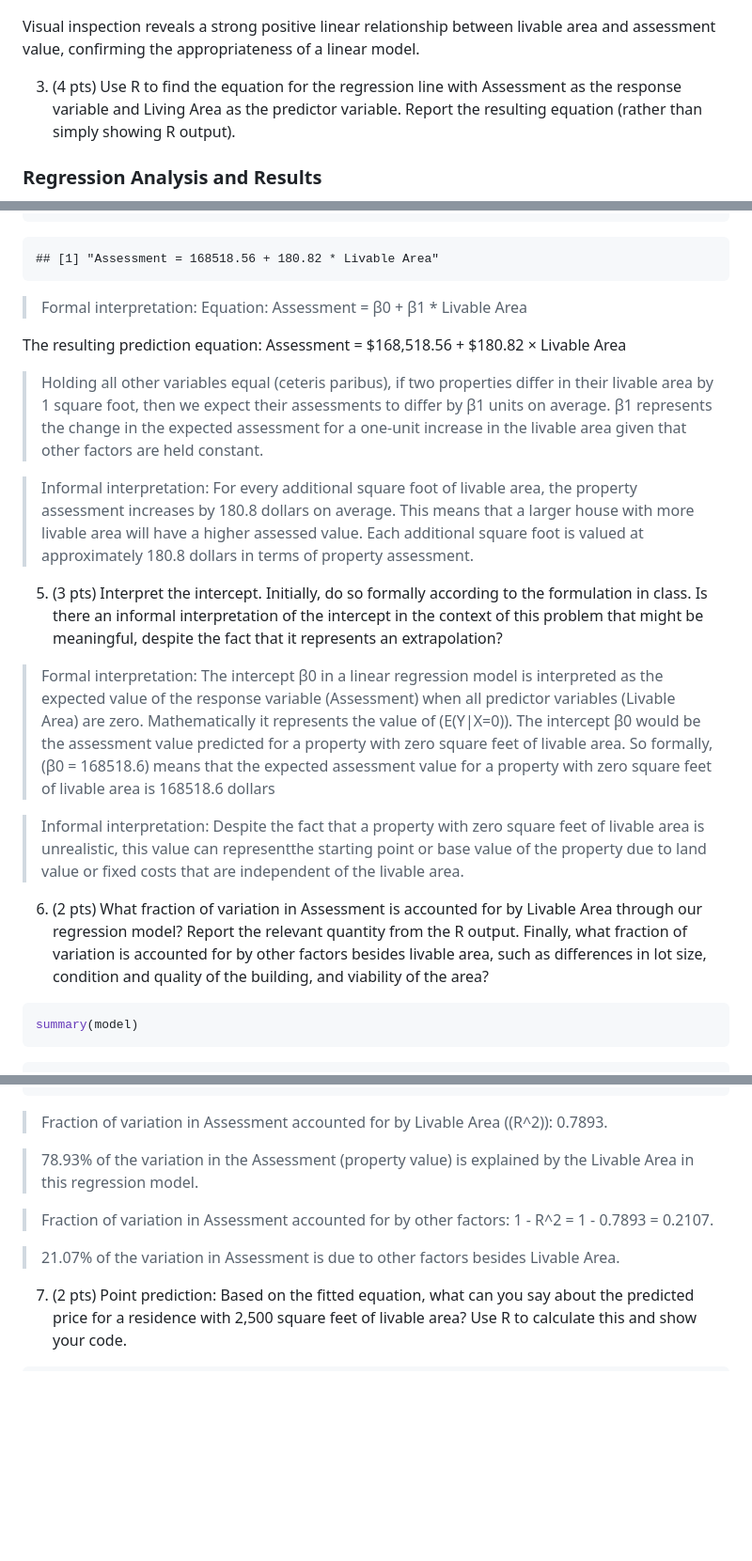
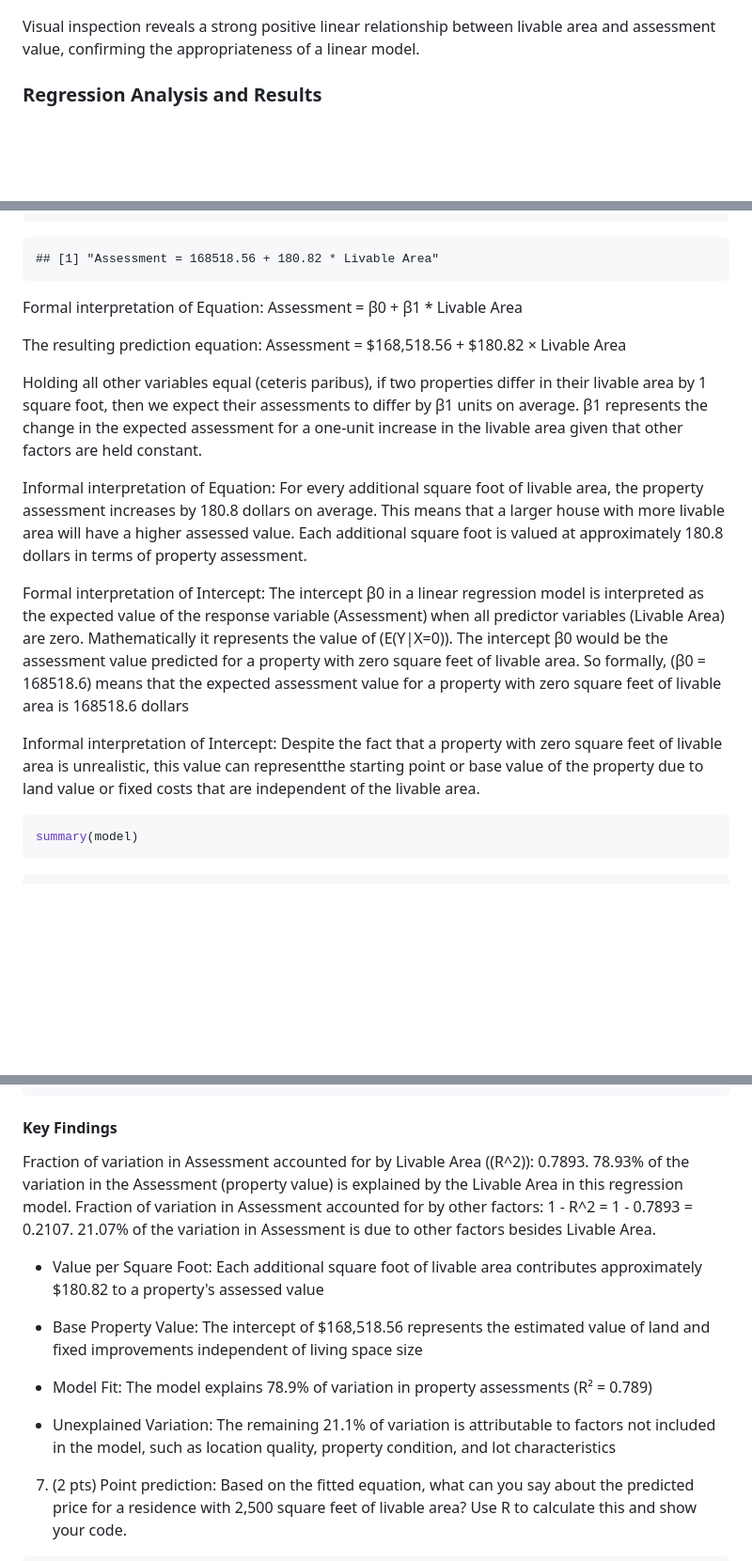
Before and after one commit to vydang02/Regression-Analysis-Portfolio, a Markdown page: Property Assessment Analysis/PropertyValueAssessment.md, 3 parts joined by grey strips. Shown at 94% size. Rendered like a GitHub page; blank space fills up the shorter version.

````diff
--- a/Property Assessment Analysis/PropertyValueAssessment.md
+++ b/Property Assessment Analysis/PropertyValueAssessment.md
@@ -57,11 +57,6 @@ data |> ggplot(aes(x = Livable.Area, y = Assessment)) + geom_point() +
 
 Visual inspection reveals a strong positive linear relationship between livable area and assessment value, confirming the appropriateness of a linear model.
 
-3.  (4 pts) Use R to find the equation for the regression line with
-    Assessment as the response variable and Living Area as the predictor
-    variable. Report the resulting equation (rather than simply showing
-    R output).
-
 ### Regression Analysis and Results
 I developed a simple linear regression model with Assessment as the response variable and Livable Area as the predictor:
 
@@ -89,48 +84,19 @@ paste("Assessment =", round(intercept,2), "+", round(slope,2), "* Livable Area"
 
 
 
-> Formal interpretation: Equation: Assessment = β0 + β1 \* Livable Area
+Formal interpretation of Equation: Assessment = β0 + β1 \* Livable Area
 
-The resulting prediction equation:
-Assessment = $168,518.56 + $180.82 × Livable Area
+The resulting prediction equation: Assessment = $168,518.56 + $180.82 × Livable Area
 
-> Holding all other variables equal (ceteris paribus), if two properties
-> differ in their livable area by 1 square foot, then we expect their
-> assessments to differ by β1 units on average. β1 represents the change
-> in the expected assessment for a one-unit increase in the livable area
-> given that other factors are held constant.
+Holding all other variables equal (ceteris paribus), if two properties differ in their livable area by 1 square foot, then we expect their assessments to differ by β1 units on average. β1 represents the change in the expected assessment for a one-unit increase in the livable area given that other factors are held constant.
 
-> Informal interpretation: For every additional square foot of livable
-> area, the property assessment increases by 180.8 dollars on average.
-> This means that a larger house with more livable area will have a
-> higher assessed value. Each additional square foot is valued at
-> approximately 180.8 dollars in terms of property assessment.
+Informal interpretation of Equation: For every additional square foot of livable area, the property assessment increases by 180.8 dollars on average. This means that a larger house with more livable area will have a higher assessed value. Each additional square foot is valued at approximately 180.8 dollars in terms of property assessment.
 
-5.  (3 pts) Interpret the intercept. Initially, do so formally according
-    to the formulation in class. Is there an informal interpretation of
-    the intercept in the context of this problem that might be
-    meaningful, despite the fact that it represents an extrapolation?
 
-> Formal interpretation: The intercept β0 in a linear regression model
-> is interpreted as the expected value of the response variable
-> (Assessment) when all predictor variables (Livable Area) are zero.
-> Mathematically it represents the value of (E(Y\|X=0)). The intercept
-> β0 would be the assessment value predicted for a property with zero
-> square feet of livable area. So formally, (β0 = 168518.6) means that
-> the expected assessment value for a property with zero square feet of
-> livable area is 168518.6 dollars
+Formal interpretation of Intercept: The intercept β0 in a linear regression model is interpreted as the expected value of the response variable (Assessment) when all predictor variables (Livable Area) are zero. Mathematically it represents the value of (E(Y\|X=0)). The intercept β0 would be the assessment value predicted for a property with zero square feet of livable area. So formally, (β0 = 168518.6) means that the expected assessment value for a property with zero square feet of livable area is 168518.6 dollars
 
-> Informal interpretation: Despite the fact that a property with zero
-> square feet of livable area is unrealistic, this value can
-> representthe starting point or base value of the property due to land
-> value or fixed costs that are independent of the livable area.
+Informal interpretation of Intercept: Despite the fact that a property with zero square feet of livable area is unrealistic, this value can representthe starting point or base value of the property due to land value or fixed costs that are independent of the livable area.
 
-6.  (2 pts) What fraction of variation in Assessment is accounted for by
-    Livable Area through our regression model? Report the relevant
-    quantity from the R output. Finally, what fraction of variation is
-    accounted for by other factors besides livable area, such as
-    differences in lot size, condition and quality of the building, and
-    viability of the area?
 
 ``` r
 summary(model)
@@ -155,17 +121,18 @@ summary(model)
     ## Multiple R-squared:  0.7893, Adjusted R-squared:  0.7891
     ## F-statistic:  6082 on 1 and 1624 DF,  p-value: < 2.2e-16
 
-> Fraction of variation in Assessment accounted for by Livable Area
-> ((R^2)): 0.7893.
+#### Key Findings
 
-> 78.93% of the variation in the Assessment (property value) is
-> explained by the Livable Area in this regression model.
+Fraction of variation in Assessment accounted for by Livable Area ((R^2)): 0.7893. 78.93% of the variation in the Assessment (property value) is
+explained by the Livable Area in this regression model. Fraction of variation in Assessment accounted for by other factors: 1 - R^2 = 1 - 0.7893 = 0.2107. 21.07% of the variation in Assessment is due to other factors besides Livable Area.
 
-> Fraction of variation in Assessment accounted for by other factors:
-> 1 - R^2 = 1 - 0.7893 = 0.2107.
+- Value per Square Foot: Each additional square foot of livable area contributes approximately $180.82 to a property's assessed value
 
-> 21.07% of the variation in Assessment is due to other factors besides
-> Livable Area.
+- Base Property Value: The intercept of $168,518.56 represents the estimated value of land and fixed improvements independent of living space size
+
+- Model Fit: The model explains 78.9% of variation in property assessments (R² = 0.789)
+
+- Unexplained Variation: The remaining 21.1% of variation is attributable to factors not included in the model, such as location quality, property condition, and lot characteristics
 
 7.  (2 pts) Point prediction: Based on the fitted equation, what can you
     say about the predicted price for a residence with 2,500 square feet
````
